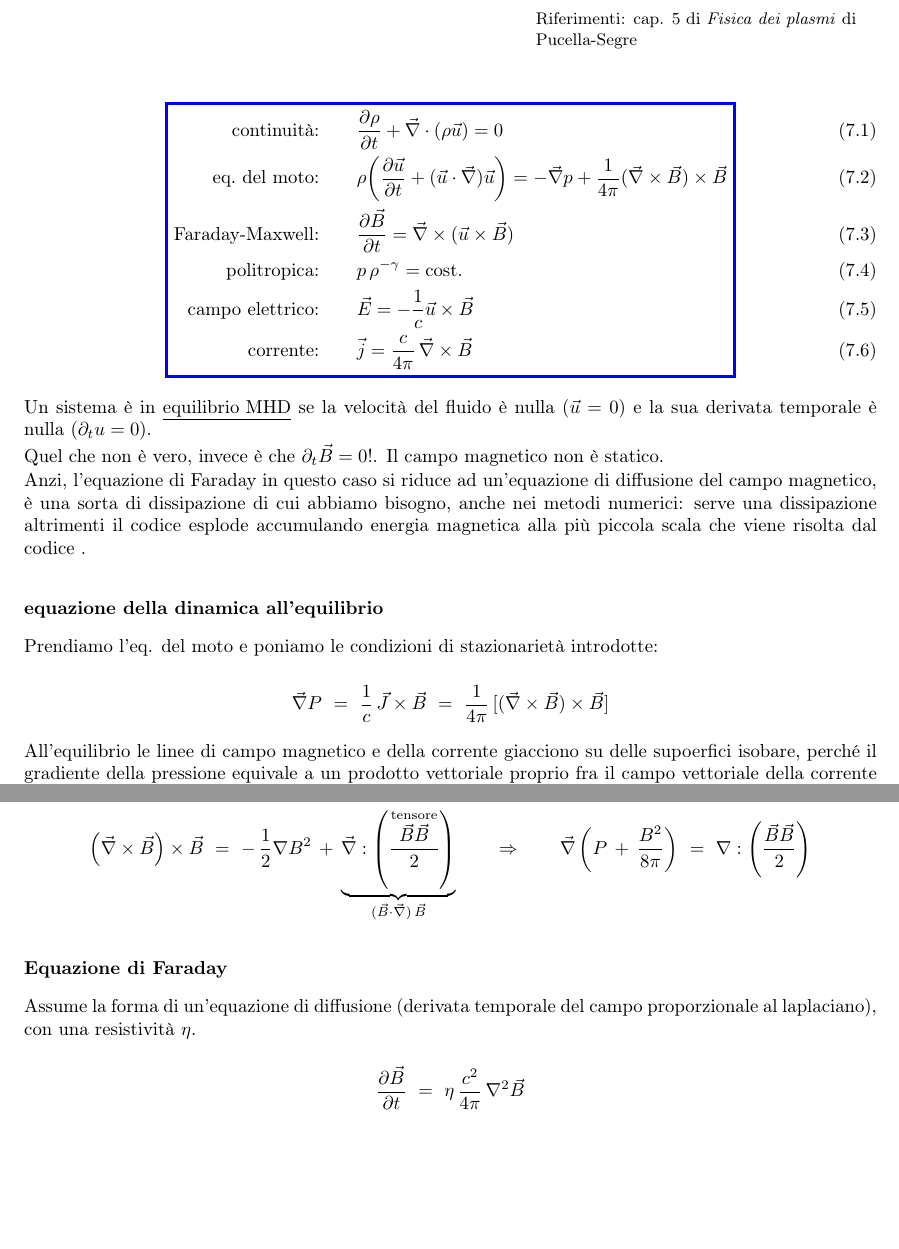
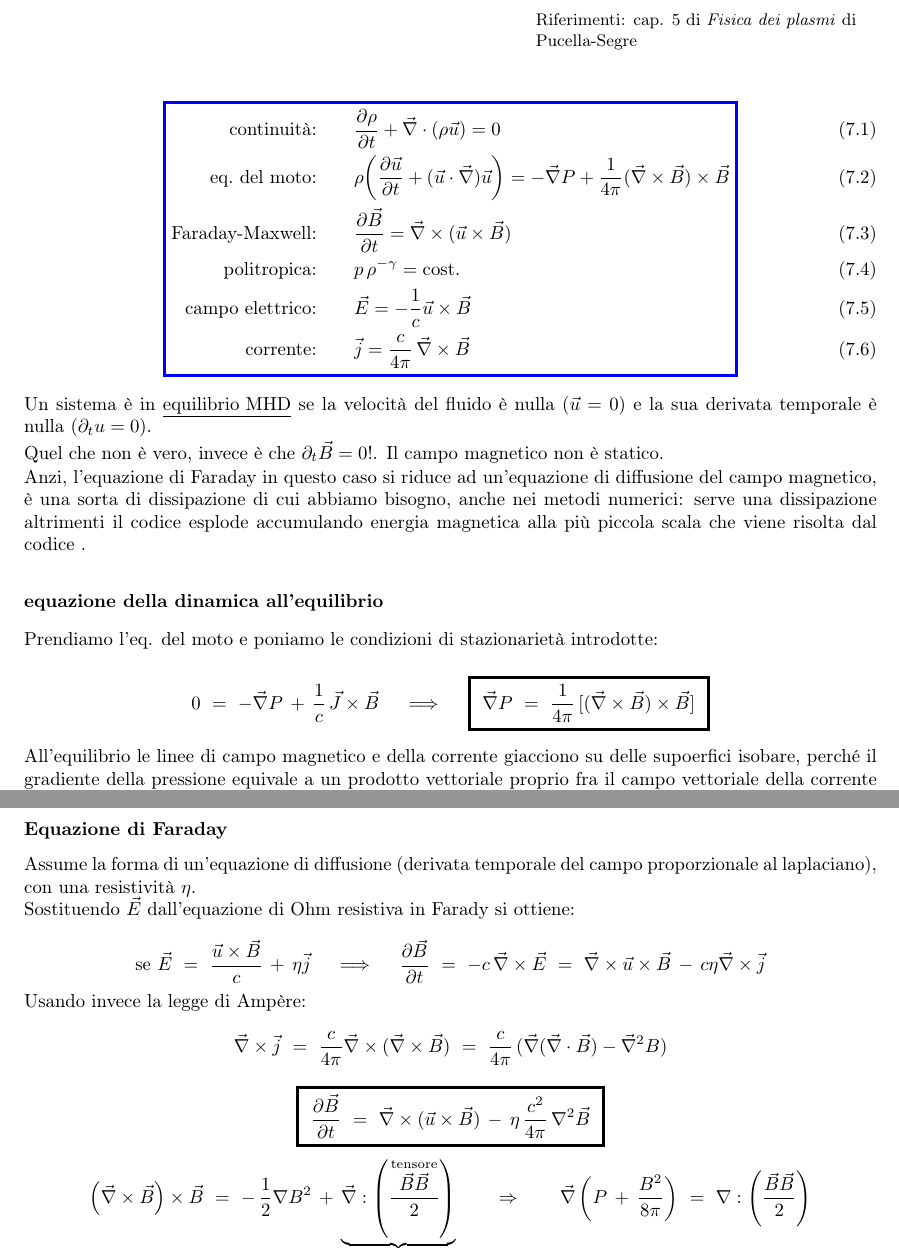
Before and after one commit to NicoMone/Appunti-Fisica-dei-Plasmi, a LaTeX book (main_v2.tex, which reads MHDequilibrium.tex): two parts of pages 67 and 68 of 77, joined at a grey line, cut so that both start at the same text, the shorter picture padded with empty space. Compiled offline with pdfLaTeX.

Commit message:
minor changes

```diff
--- a/MHDequilibrium.tex
+++ b/MHDequilibrium.tex
@@ -10,7 +10,7 @@
 	& \frac{\partial \rho}{\partial t} + \vec\nabla \cdot (\rho \vec u) = 0 \\
 	\text{eq.\ del moto:} \qquad
 	& \rho\!\left( \frac{\partial \vec u}{\partial t} + (\vec u \cdot \vec\nabla)\vec u \right)
-	= -\vec\nabla p + \frac{1}{4\pi}(\vec\nabla \times \vec B)\times \vec B \\
+	= -\vec\nabla P + \frac{1}{4\pi}(\vec\nabla \times \vec B)\times \vec B \\
 	\text{Faraday-Maxwell:} \qquad
 	& \frac{\partial \vec B}{\partial t}
 	= \vec\nabla \times (\vec u \times \vec B) \\
@@ -37,9 +37,12 @@ Anzi, l'equazione di Faraday in questo caso si riduce ad un'equazione di diffusi
 
 Prendiamo l'eq. del moto e poniamo le condizioni di stazionarietà introdotte:
 
-\[\vec \nabla P\ =\ \frac{1}{c}\, \vec J\times\vec B\ =\ \frac{1 }{4\pi}\,[(\vec\nabla\times\vec B)\times\vec B ]\]
+\[0\ =\ -\vec \nabla P\, +\, \frac{1}{c}\, \vec J\times\vec B
+\quad \implies \quad
+\boxed{\ \vec \nabla P\ =\ \frac{1 }{4\pi}\,[(\vec\nabla\times\vec B)\times\vec B ]\ }\]
 
 All'equilibrio le linee di campo magnetico e della corrente giacciono su delle supoerfici isobare, perché il gradiente della pressione equivale a un prodotto vettoriale proprio fra il campo vettoriale della corrente e quello del campo magnetico (questo non dice nulla tuttavia sull'orientazione reciproca dei due campi vettoriali).
+
 
 \[
 	\nabla P\ =\ \frac{\vec j \times \vec b}{c}
@@ -52,20 +55,31 @@ All'equilibrio le linee di campo magnetico e della corrente giacciono su delle s
 
 Poiché la forza di Lorentz è sempre perpendicolare sia a $\vec j$ che a $\vec B$, anche il gradiente di pressione deve essere perpendicolare a entrambi.
 
-\[\left(\vec \nabla \times \vec B \right)\times \vec B\ =\
--\,\frac{1}{2}\nabla B^2\, +\, \underset{(\vec B\cdot \vec \nabla)\,\vec B}{\underbrace{\vec\nabla : \left(\frac{\overset{\text{tensore}}{\vec B \vec B}}{2}\right)}}
-\qquad \Rightarrow \qquad
-\vec \nabla \left(P\,+\, \frac{B^2}{8\pi}\right)\ =\ \nabla : \left(\frac{\vec B \vec B}{2}\right)
-\]
+
 
 %
 %
 \subsubsection{Equazione di Faraday}
 Assume la forma di un'equazione di diffusione (derivata temporale del campo proporzionale al laplaciano), con una resistività $\eta$.
 
-\[\frac{\partial \vec B}{\partial t}\ =\ \eta\,\frac{c^2}{4\pi}\,\nabla^2\vec B\]
+Sostituendo $\vec E$ dall'equazione di Ohm resistiva in Farady si ottiene:
+
+\[\text{se } \vec E\ =\ \frac{\vec u \times \vec B}{c}\, +\, \eta \vec j
+\quad \implies \quad
+\frac{\partial \vec B}{\partial t}\ =\ -c\, \vec \nabla \times \vec E\ =\ \vec \nabla \times \vec u\times \vec B\, -\, c\eta \vec \nabla \times\vec j\]
+
+Usando invece la legge di Ampère:
+
+\[\vec \nabla\times \vec j\ =\ \frac{c}{4\pi} \vec \nabla \times  (\vec \nabla \times \vec B)\ =\ \frac{c}{4\pi}\, (\vec \nabla (\vec \nabla\cdot \vec B) - \vec \nabla^2 B)\]
 
 
+\[\boxed{\ \frac{\partial \vec B}{\partial t}\ =\ \vec \nabla \times (\vec u\times \vec B)\, -\, \eta\,\frac{c^2}{4\pi}\,\nabla^2\vec B\ } \]
+
+\[\left(\vec \nabla \times \vec B \right)\times \vec B\ =\
+-\,\frac{1}{2}\nabla B^2\, +\, \underset{(\vec B\cdot \vec \nabla)\,\vec B}{\underbrace{\vec\nabla : \left(\frac{\overset{\text{tensore}}{\vec B \vec B}}{2}\right)}}
+\qquad \Rightarrow \qquad
+\vec \nabla \left(P\,+\, \frac{B^2}{8\pi}\right)\ =\ \nabla : \left(\frac{\vec B \vec B}{2}\right)
+\]
 
 
 %
```
Also changed, not shown: main_v2.pdf, MHDequilibrium.tex (3 more changed lines), 2 other files.
